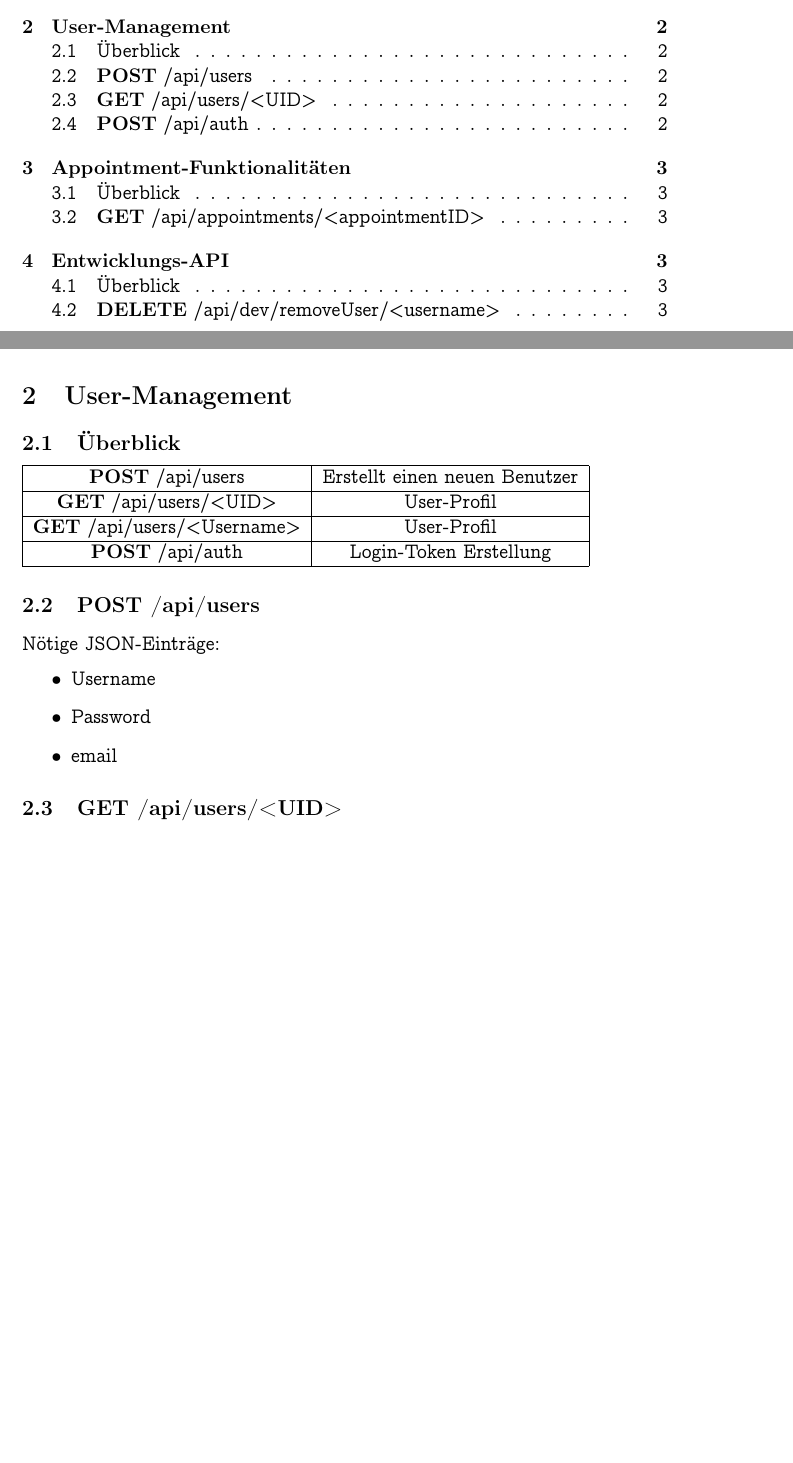
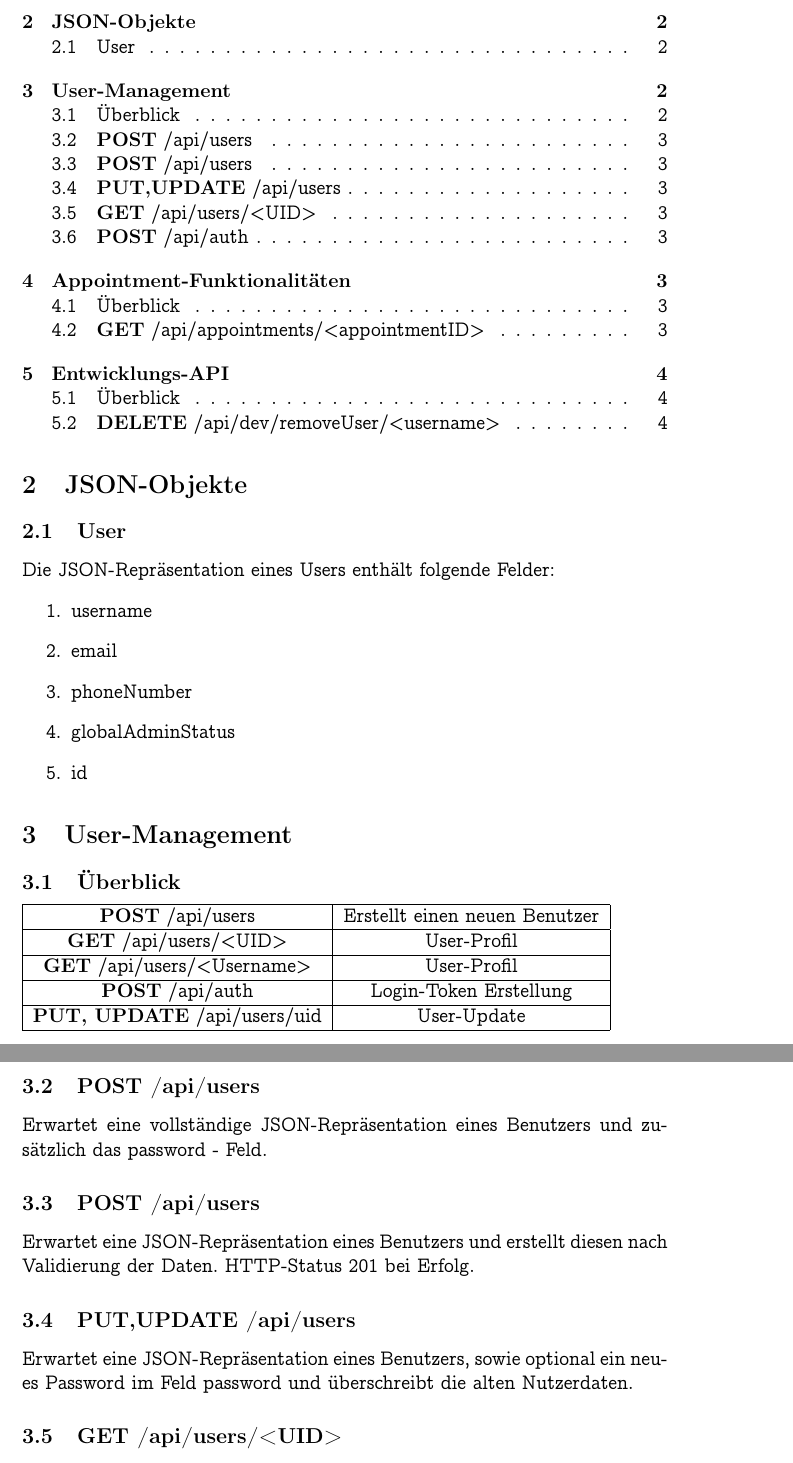
Before and after one commit to monomosc/Mitfahrgelegenheit, a LaTeX document (docs/REST_spec.tex): two parts of pages 1 and 2 of 3 before the commit and two parts of pages 2 and 3 of 4 after it, joined at a grey line, cut at the place of the change, the shorter picture padded with empty space. Compiled offline with pdfLaTeX.

Commit message:
Add new endpoints to REST_spec

```diff
--- a/docs/REST_spec.tex
+++ b/docs/REST_spec.tex
@@ -27,7 +26,17 @@ Alle Endpunkte lesen und schreiben ausschließlich JSON. Der Content-Type in jed
 Für Endpunkte, bei denen Autorisierung nötig ist, wird diese erbracht, indem der Http-Header 'Authorization' gesetzt ist und den Access-Token der von \url{/api/auth} erhalten wurde, in folgender Form enthält\\
 'Authorization' : 'Bearer ey................', z.B.:\\
 'Authorization' : 'Bearer eyJhbGciOiJI.3u4zudusua.asudfuu23'
-
+\tableofcontents{}
+\section{JSON-Objekte}
+\subsection{User}
+Die JSON-Repräsentation eines Users enthält folgende Felder:
+\begin{enumerate}
+\item username
+\item email
+\item phoneNumber
+\item globalAdminStatus
+\item id
+\end{enumerate}
 \section{User-Management}
 \subsection{Überblick}
 \begin{tabular}{|c|c|}
@@ -40,15 +49,16 @@ Für Endpunkte, bei denen Autorisierung nötig ist, wird diese erbracht, indem d
 \hline
 \textbf{POST} /api/auth & Login-Token Erstellung \\
 \hline
+\textbf{PUT, UPDATE} /api/users/uid & User-Update \\
+\hline
 \end{tabular}
 \subsection{\textbf{POST} /api/users}
-Nötige JSON-Einträge:
-\begin{itemize}
-\item Username
-\item Password
-\item email
-\end{itemize}
+Erwartet eine vollständige JSON-Repräsentation eines Benutzers und zusätzlich das password - Feld.
 
+\subsection{\textbf{POST} /api/users}
+Erwartet eine JSON-Repräsentation eines Benutzers und erstellt diesen nach Validierung der Daten. HTTP-Status 201 bei Erfolg.
+\subsection{\textbf{PUT,UPDATE} /api/users}
+Erwartet eine JSON-Repräsentation eines Benutzers, sowie optional ein neues Password im Feld password und überschreibt die alten Nutzerdaten.
 \subsection{\textbf{GET} /api/users/<UID>}
 Agiert wie erwartet. Nur der Benutzer selbst sowie Globale Administratoren haben Zugriffsrechte.
 \subsection{\textbf{POST} /api/auth}
```
Also changed, not shown: docs/REST_spec.pdf, docs/REST_spec.tex (9 more changed lines).
